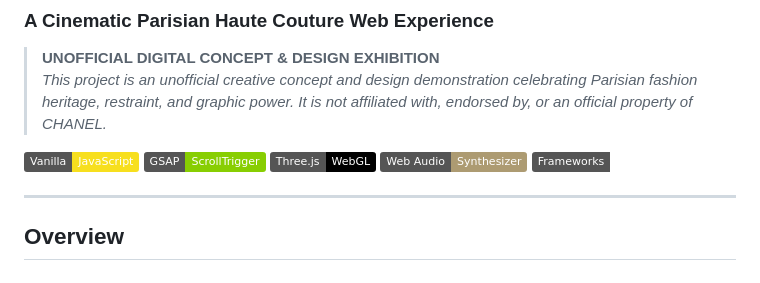
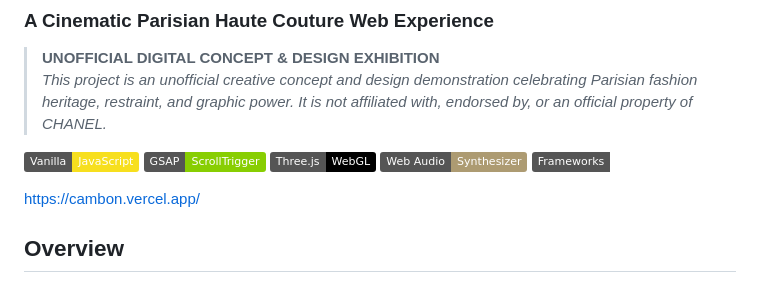
Before and after one commit to alokbuilds-code/cambon, a Markdown page: README.md, the part around the change. Rendered like a GitHub page; badges without logos.

```diff
--- a/README.md
+++ b/README.md
@@ -10,7 +10,7 @@
 [![Web Audio API](https://img.shields.io/badge/Web%20Audio-Synthesizer-ad9b72)](#)
 [![Zero Frameworks](https://img.shields.io/badge/Frameworks-None-white)](#)
 
----
+https://cambon.vercel.app/
 
 ## Overview
 
```
